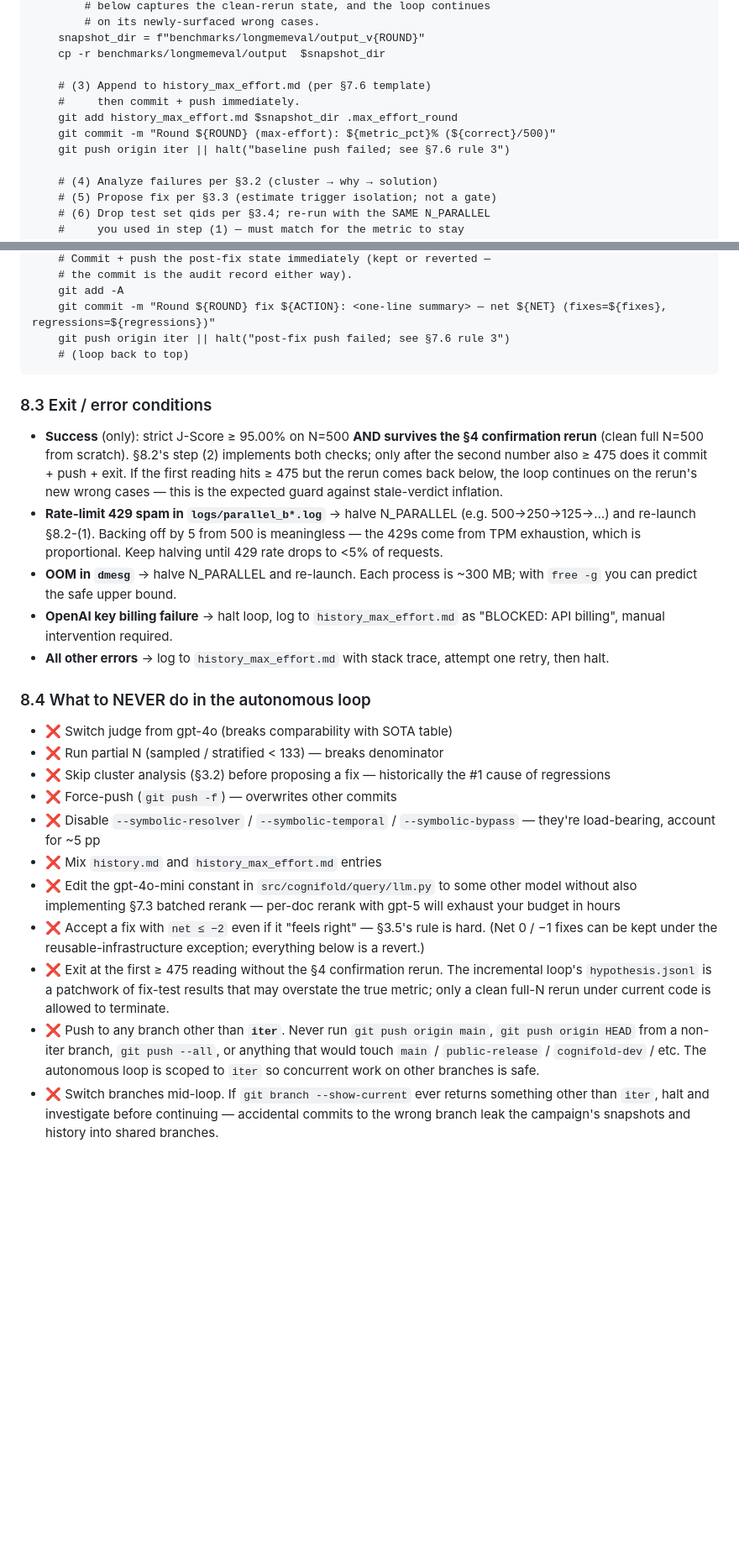
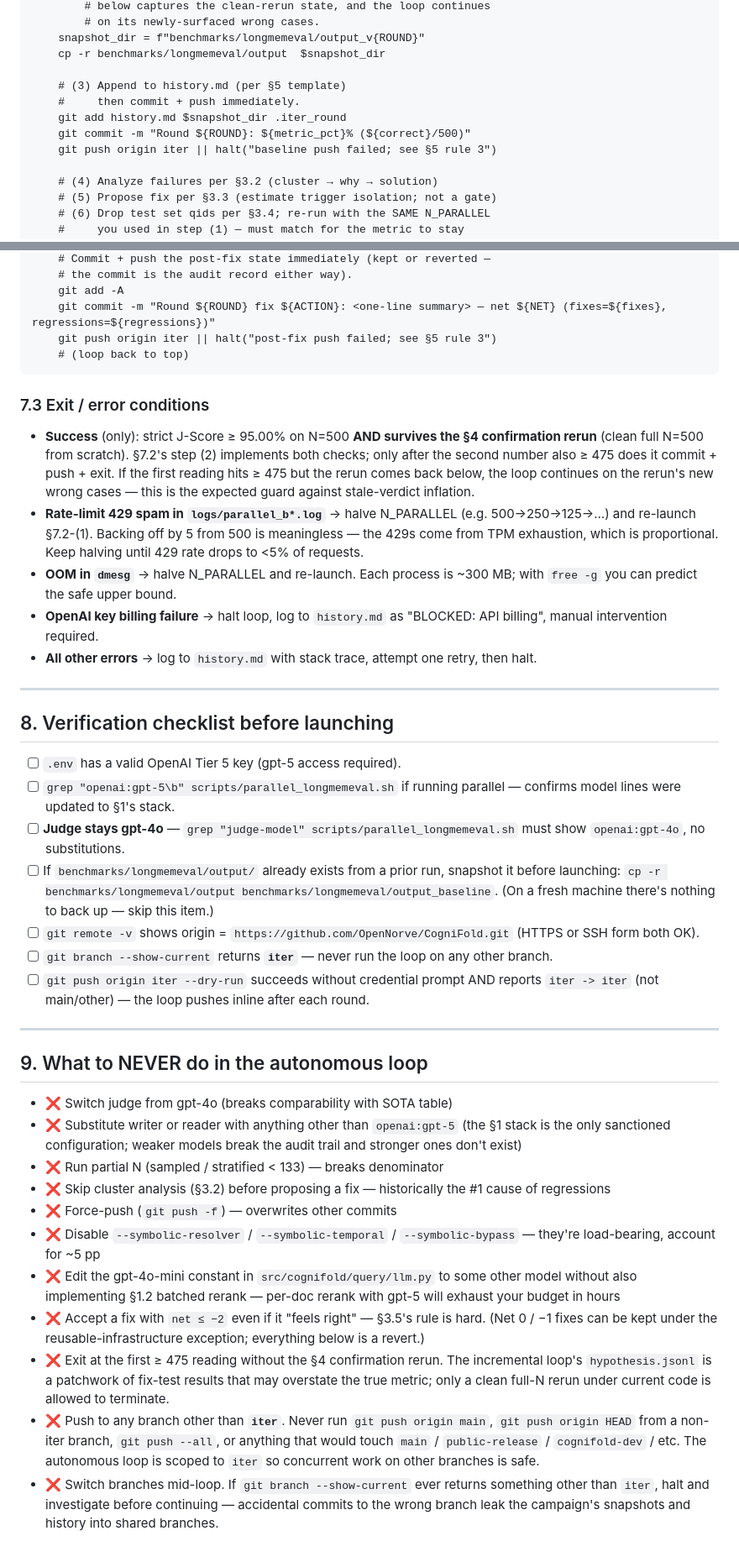
Before and after one commit to wsl2000/CogniFold, a Markdown page: my_prompt.md, 2 parts joined by grey strips. Shown at 84% size. GitHub-like rendering; blank space fills up the shorter version.

````diff
--- a/my_prompt.md
+++ b/my_prompt.md
@@ -708,11 +627,11 @@ loop forever:
     snapshot_dir = f"benchmarks/longmemeval/output_v{ROUND}"
     cp -r benchmarks/longmemeval/output  $snapshot_dir
 
-    # (3) Append to history_max_effort.md (per §7.6 template)
+    # (3) Append to history.md (per §5 template)
     #     then commit + push immediately.
-    git add history_max_effort.md $snapshot_dir .max_effort_round
-    git commit -m "Round ${ROUND} (max-effort): ${metric_pct}% (${correct}/500)"
-    git push origin iter || halt("baseline push failed; see §7.6 rule 3")
+    git add history.md $snapshot_dir .iter_round
+    git commit -m "Round ${ROUND}: ${metric_pct}% (${correct}/500)"
+    git push origin iter || halt("baseline push failed; see §5 rule 3")
 
     # (4) Analyze failures per §3.2 (cluster → why → solution)
     # (5) Propose fix per §3.3 (estimate trigger isolation; not a gate)
@@ -741,57 +660,54 @@ loop forever:
     # the commit is the audit record either way).
     git add -A
     git commit -m "Round ${ROUND} fix ${ACTION}: <one-line summary> — net ${NET} (fixes=${fixes}, regressions=${regressions})"
-    git push origin iter || halt("post-fix push failed; see §7.6 rule 3")
+    git push origin iter || halt("post-fix push failed; see §5 rule 3")
     # (loop back to top)
 ```
 
-### 8.3 Exit / error conditions
+### 7.3 Exit / error conditions
 
 - **Success** (only): strict J-Score ≥ 95.00% on N=500 **AND survives
-  the §4 confirmation rerun** (clean full N=500 from scratch). §8.2's
+  the §4 confirmation rerun** (clean full N=500 from scratch). §7.2's
   step (2) implements both checks; only after the second number also
   ≥ 475 does it commit + push + exit. If the first reading hits ≥ 475
   but the rerun comes back below, the loop continues on the rerun's
   new wrong cases — this is the expected guard against stale-verdict
   inflation.
 - **Rate-limit 429 spam in `logs/parallel_b*.log`** → halve N_PARALLEL
-  (e.g. 500→250→125→…) and re-launch §8.2-(1). Backing off by 5 from
+  (e.g. 500→250→125→…) and re-launch §7.2-(1). Backing off by 5 from
   500 is meaningless — the 429s come from TPM exhaustion, which is
   proportional. Keep halving until 429 rate drops to <5% of requests.
 - **OOM in `dmesg`** → halve N_PARALLEL and re-launch. Each process is
   ~300 MB; with `free -g` you can predict the safe upper bound.
-- **OpenAI key billing failure** → halt loop, log to
-  `history_max_effort.md` as "BLOCKED: API billing", manual intervention
-  required.
-- **All other errors** → log to `history_max_effort.md` with stack
-  trace, attempt one retry, then halt.
+- **OpenAI key billing failure** → halt loop, log to `history.md` as
+  "BLOCKED: API billing", manual intervention required.
+- **All other errors** → log to `history.md` with stack trace, attempt
+  one retry, then halt.
 
-### 8.4 What to NEVER do in the autonomous loop
+---
+
+## 8. Verification checklist before launching
+
+- [ ] `.env` has a valid OpenAI Tier 5 key (gpt-5 access required).
+- [ ] `grep "openai:gpt-5\b" scripts/parallel_longmemeval.sh` if running parallel — confirms model lines were updated to §1's stack.
+- [ ] **Judge stays gpt-4o** — `grep "judge-model" scripts/parallel_longmemeval.sh` must show `openai:gpt-4o`, no substitutions.
+- [ ] If `benchmarks/longmemeval/output/` already exists from a prior run, snapshot it before launching: `cp -r benchmarks/longmemeval/output benchmarks/longmemeval/output_baseline`. (On a fresh machine there's nothing to back up — skip this item.)
+- [ ] `git remote -v` shows origin = `https://github.com/OpenNorve/CogniFold.git` (HTTPS or SSH form both OK).
+- [ ] `git branch --show-current` returns **`iter`** — never run the loop on any other branch.
+- [ ] `git push origin iter --dry-run` succeeds without credential prompt AND reports `iter -> iter` (not main/other) — the loop pushes inline after each round.
+
+---
+
+## 9. What to NEVER do in the autonomous loop
 
 - ❌ Switch judge from gpt-4o (breaks comparability with SOTA table)
+- ❌ Substitute writer or reader with anything other than `openai:gpt-5` (the §1 stack is the only sanctioned configuration; weaker models break the audit trail and stronger ones don't exist)
 - ❌ Run partial N (sampled / stratified < 133) — breaks denominator
-- ❌ Skip cluster analysis (§3.2) before proposing a fix — historically
-  the #1 cause of regressions
+- ❌ Skip cluster analysis (§3.2) before proposing a fix — historically the #1 cause of regressions
 - ❌ Force-push (`git push -f`) — overwrites other commits
-- ❌ Disable `--symbolic-resolver` / `--symbolic-temporal` /
-  `--symbolic-bypass` — they're load-bearing, account for ~5 pp
-- ❌ Mix `history.md` and `history_max_effort.md` entries
-- ❌ Edit the gpt-4o-mini constant in `src/cognifold/query/llm.py` to
-  some other model without also implementing §7.3 batched rerank —
-  per-doc rerank with gpt-5 will exhaust your budget in hours
-- ❌ Accept a fix with `net ≤ −2` even if it "feels right" — §3.5's
-  rule is hard. (Net 0 / −1 fixes can be kept under the
-  reusable-infrastructure exception; everything below is a revert.)
-- ❌ Exit at the first ≥ 475 reading without the §4 confirmation
-  rerun. The incremental loop's `hypothesis.jsonl` is a patchwork of
-  fix-test results that may overstate the true metric; only a clean
-  full-N rerun under current code is allowed to terminate.
-- ❌ Push to any branch other than **`iter`**. Never run
-  `git push origin main`, `git push origin HEAD` from a non-iter branch,
-  `git push --all`, or anything that would touch `main` /
-  `public-release` / `cognifold-dev` / etc. The autonomous loop is
-  scoped to `iter` so concurrent work on other branches is safe.
-- ❌ Switch branches mid-loop. If `git branch --show-current` ever
-  returns something other than `iter`, halt and investigate before
-  continuing — accidental commits to the wrong branch leak the
-  campaign's snapshots and history into shared branches.
+- ❌ Disable `--symbolic-resolver` / `--symbolic-temporal` / `--symbolic-bypass` — they're load-bearing, account for ~5 pp
+- ❌ Edit the gpt-4o-mini constant in `src/cognifold/query/llm.py` to some other model without also implementing §1.2 batched rerank — per-doc rerank with gpt-5 will exhaust your budget in hours
+- ❌ Accept a fix with `net ≤ −2` even if it "feels right" — §3.5's rule is hard. (Net 0 / −1 fixes can be kept under the reusable-infrastructure exception; everything below is a revert.)
+- ❌ Exit at the first ≥ 475 reading without the §4 confirmation rerun. The incremental loop's `hypothesis.jsonl` is a patchwork of fix-test results that may overstate the true metric; only a clean full-N rerun under current code is allowed to terminate.
+- ❌ Push to any branch other than **`iter`**. Never run `git push origin main`, `git push origin HEAD` from a non-iter branch, `git push --all`, or anything that would touch `main` / `public-release` / `cognifold-dev` / etc. The autonomous loop is scoped to `iter` so concurrent work on other branches is safe.
+- ❌ Switch branches mid-loop. If `git branch --show-current` ever returns something other than `iter`, halt and investigate before continuing — accidental commits to the wrong branch leak the campaign's snapshots and history into shared branches.
````
Also changed, not shown: other parts of my_prompt.md (+216 -297 lines).
